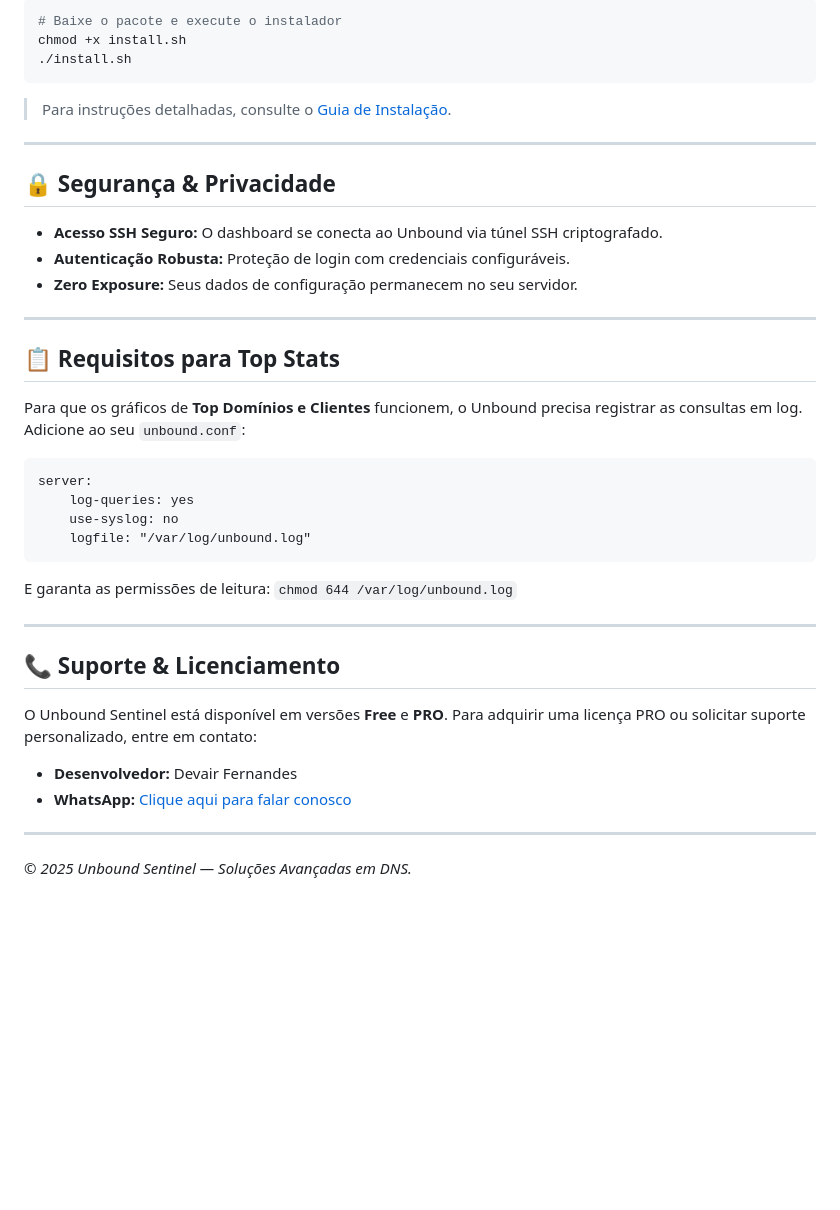
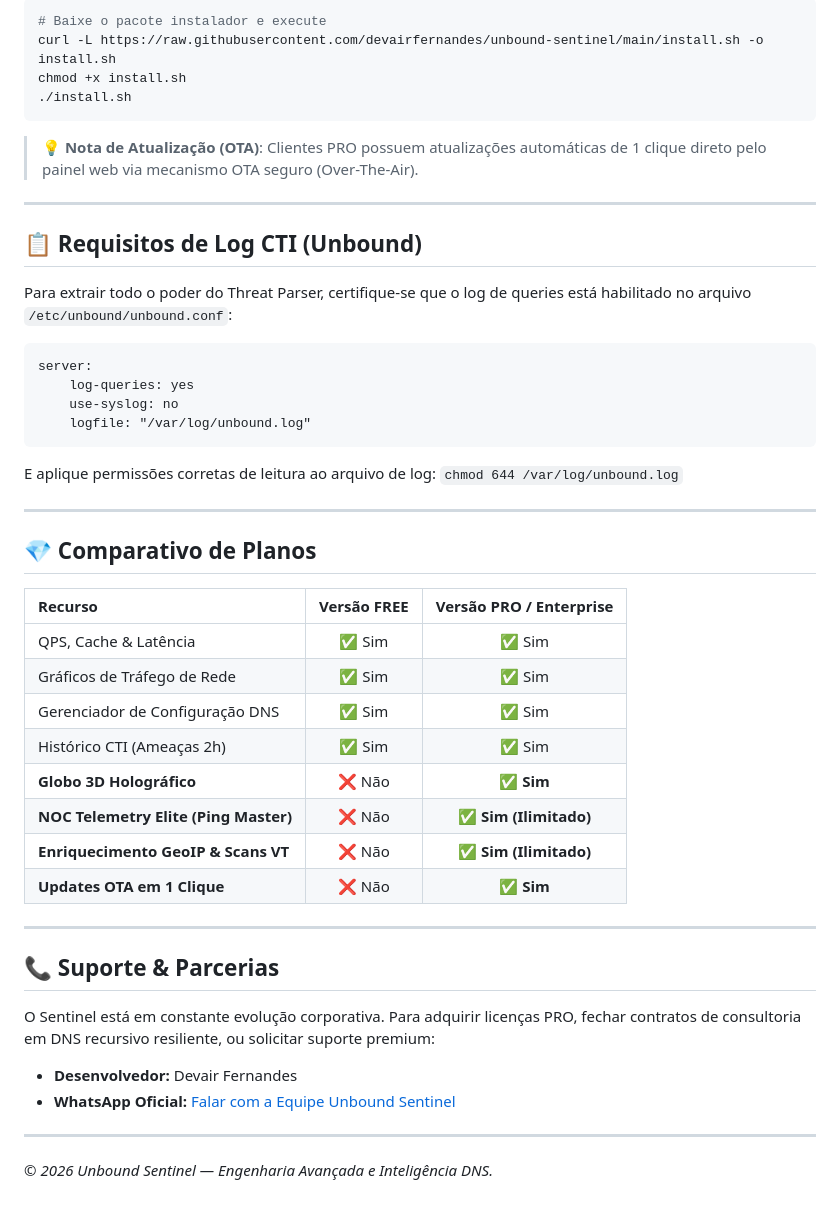
Before and after one commit to devairfernandes/unbound-sentinel, a Markdown page: README.md, the part around one of its changes. GitHub-like rendering; blank space fills up the shorter version.

````diff
--- a/README.md
+++ b/README.md
@@ -37,25 +51,18 @@ O Sentinel foi projetado para ser instalado em menos de 2 minutos em qualquer se
 
 ```bash
-# Baixe o pacote e execute o instalador
+# Baixe o pacote instalador e execute
+curl -L https://raw.githubusercontent.com/devairfernandes/unbound-sentinel/main/install.sh -o install.sh
 chmod +x install.sh
 ./install.sh
 ```
 
-> Para instruções detalhadas, consulte o [Guia de Instalação](INSTALACAO.md).
+> 💡 **Nota de Atualização (OTA)**: Clientes PRO possuem atualizações automáticas de 1 clique direto pelo painel web via mecanismo OTA seguro (Over-The-Air).
 
 ---
 
-## 🔒 Segurança & Privacidade
+## 📋 Requisitos de Log CTI (Unbound)
 
-- **Acesso SSH Seguro:** O dashboard se conecta ao Unbound via túnel SSH criptografado.
-- **Autenticação Robusta:** Proteção de login com credenciais configuráveis.
-- **Zero Exposure:** Seus dados de configuração permanecem no seu servidor.
-
----
-
-## 📋 Requisitos para Top Stats
-
-Para que os gráficos de **Top Domínios e Clientes** funcionem, o Unbound precisa registrar as consultas em log. Adicione ao seu `unbound.conf`:
+Para extrair todo o poder do Threat Parser, certifique-se que o log de queries está habilitado no arquivo `/etc/unbound/unbound.conf`:
 
 ```unbound
 server:
@@ -64,19 +71,33 @@ server:
     logfile: "/var/log/unbound.log"
 ```
 
-E garanta as permissões de leitura:
+E aplique permissões corretas de leitura ao arquivo de log:
 `chmod 644 /var/log/unbound.log`
 
 ---
 
-## 📞 Suporte & Licenciamento
+## 💎 Comparativo de Planos
 
-O Unbound Sentinel está disponível em versões **Free** e **PRO**.
-Para adquirir uma licença PRO ou solicitar suporte personalizado, entre em contato:
-
-- **Desenvolvedor:** Devair Fernandes
-- **WhatsApp:** [Clique aqui para falar conosco](https://wa.me/5569992214709)
+| Recurso | Versão FREE | Versão PRO / Enterprise |
+| :--- | :---: | :---: |
+| QPS, Cache & Latência | ✅ Sim | ✅ Sim |
+| Gráficos de Tráfego de Rede | ✅ Sim | ✅ Sim |
+| Gerenciador de Configuração DNS | ✅ Sim | ✅ Sim |
+| Histórico CTI (Ameaças 2h) | ✅ Sim | ✅ Sim |
+| **Globo 3D Holográfico** | ❌ Não | ✅ **Sim** |
+| **NOC Telemetry Elite (Ping Master)** | ❌ Não | ✅ **Sim (Ilimitado)** |
+| **Enriquecimento GeoIP & Scans VT** | ❌ Não | ✅ **Sim (Ilimitado)** |
+| **Updates OTA em 1 Clique** | ❌ Não | ✅ **Sim** |
 
 ---
 
-*© 2025 Unbound Sentinel — Soluções Avançadas em DNS.*
+## 📞 Suporte & Parcerias
+
+O Sentinel está em constante evolução corporativa. Para adquirir licenças PRO, fechar contratos de consultoria em DNS recursivo resiliente, ou solicitar suporte premium:
+
+- **Desenvolvedor:** Devair Fernandes
+- **WhatsApp Oficial:** [Falar com a Equipe Unbound Sentinel](https://wa.me/5569992214709)
+
+---
+
+*© 2026 Unbound Sentinel — Engenharia Avançada e Inteligência DNS.*
````
Also changed, not shown: other parts of README.md (+30 -16 lines).
